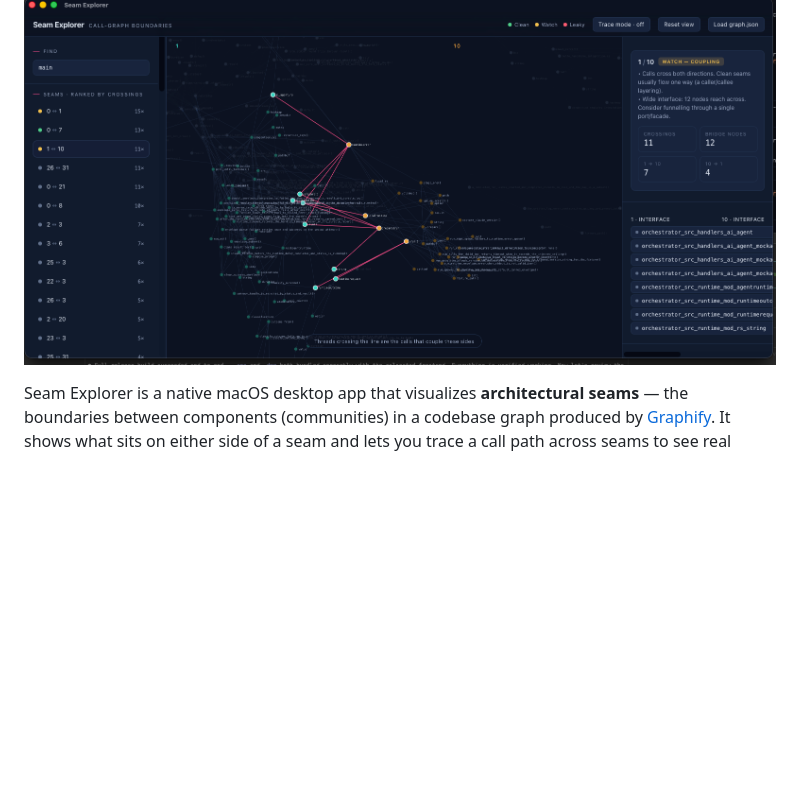
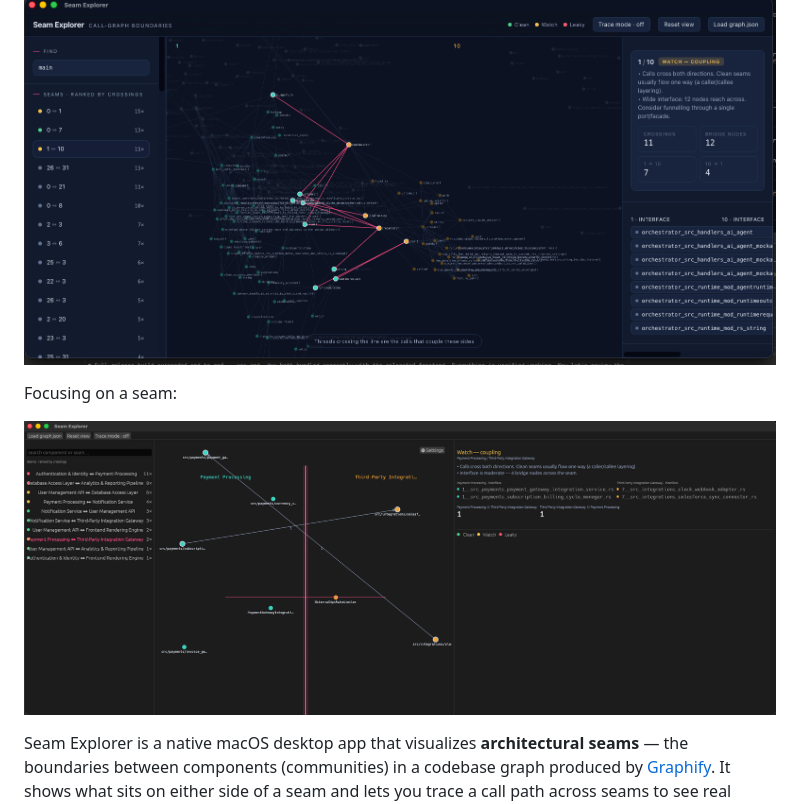
Before and after one commit to esumerfd/arch-visual, a Markdown page: README.md, the part around the change. GitHub-like rendering; pictures changed too: docs/seam-explorer-seam.png (added); blank space fills up the shorter version.

```diff
--- a/README.md
+++ b/README.md
@@ -1,6 +1,10 @@
 # Seam Explorer
 
 ![Seam Explorer](docs/seam-explorer.png)
+
+Focusing on a seam:
+
+![Seam Explorer](docs/seam-explorer-seam.png)
 
 Seam Explorer is a native macOS desktop app that visualizes **architectural
 seams** — the boundaries between components (communities) in a codebase graph
```
